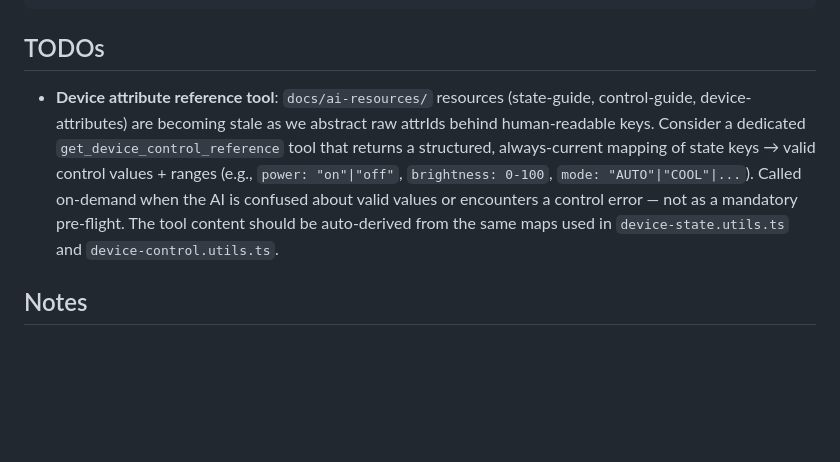
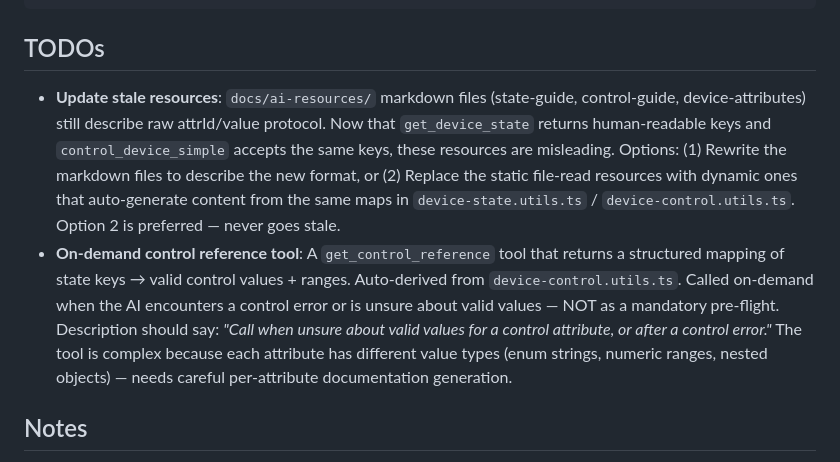
Before and after one commit to dadadadas111/iot-cloud-mcp, a Markdown page: AGENTS.md, the part around the change. Rendered like a GitHub page; blank space fills up the shorter version.

Commit message:
docs: expand TODOs for resource update and control reference tool
Co-authored-by: Sisyphus <clio-agent@sisyphuslabs.ai>

```diff
--- a/AGENTS.md
+++ b/AGENTS.md
@@ -100,7 +100,8 @@ npm run format           # Prettier
 
 ## TODOs
 
-- **Device attribute reference tool**: `docs/ai-resources/` resources (state-guide, control-guide, device-attributes) are becoming stale as we abstract raw attrIds behind human-readable keys. Consider a dedicated `get_device_control_reference` tool that returns a structured, always-current mapping of state keys → valid control values + ranges (e.g., `power: "on"|"off"`, `brightness: 0-100`, `mode: "AUTO"|"COOL"|...`). Called on-demand when the AI is confused about valid values or encounters a control error — not as a mandatory pre-flight. The tool content should be auto-derived from the same maps used in `device-state.utils.ts` and `device-control.utils.ts`.
+- **Update stale resources**: `docs/ai-resources/` markdown files (state-guide, control-guide, device-attributes) still describe raw attrId/value protocol. Now that `get_device_state` returns human-readable keys and `control_device_simple` accepts the same keys, these resources are misleading. Options: (1) Rewrite the markdown files to describe the new format, or (2) Replace the static file-read resources with dynamic ones that auto-generate content from the same maps in `device-state.utils.ts` / `device-control.utils.ts`. Option 2 is preferred — never goes stale.
+- **On-demand control reference tool**: A `get_control_reference` tool that returns a structured mapping of state keys → valid control values + ranges. Auto-derived from `device-control.utils.ts`. Called on-demand when the AI encounters a control error or is unsure about valid values — NOT as a mandatory pre-flight. Description should say: _"Call when unsure about valid values for a control attribute, or after a control error."_ The tool is complex because each attribute has different value types (enum strings, numeric ranges, nested objects) — needs careful per-attribute documentation generation.
 
 ## Notes
 
```
